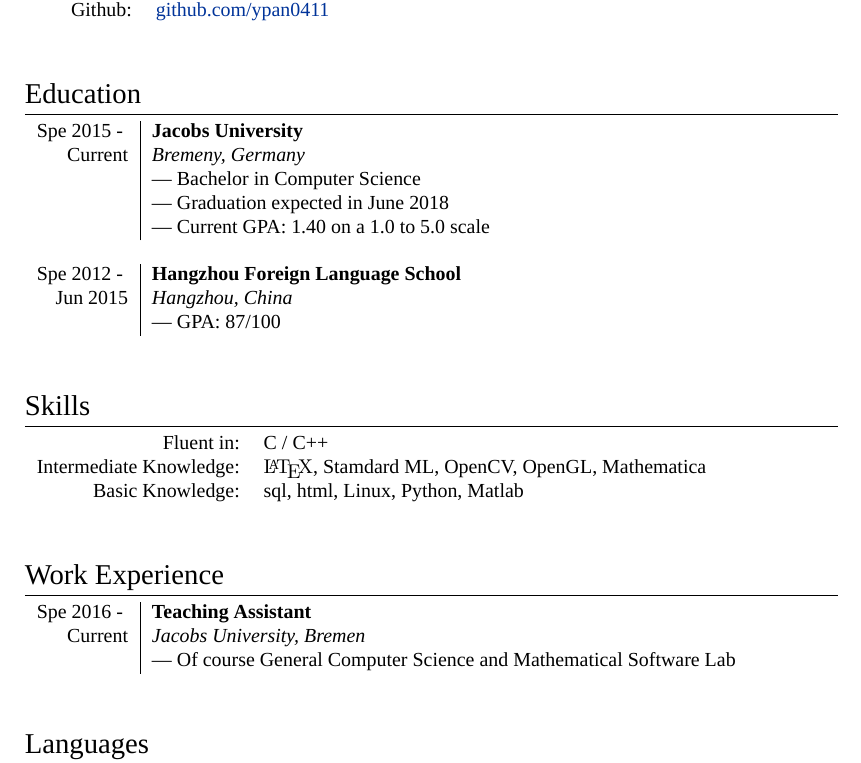
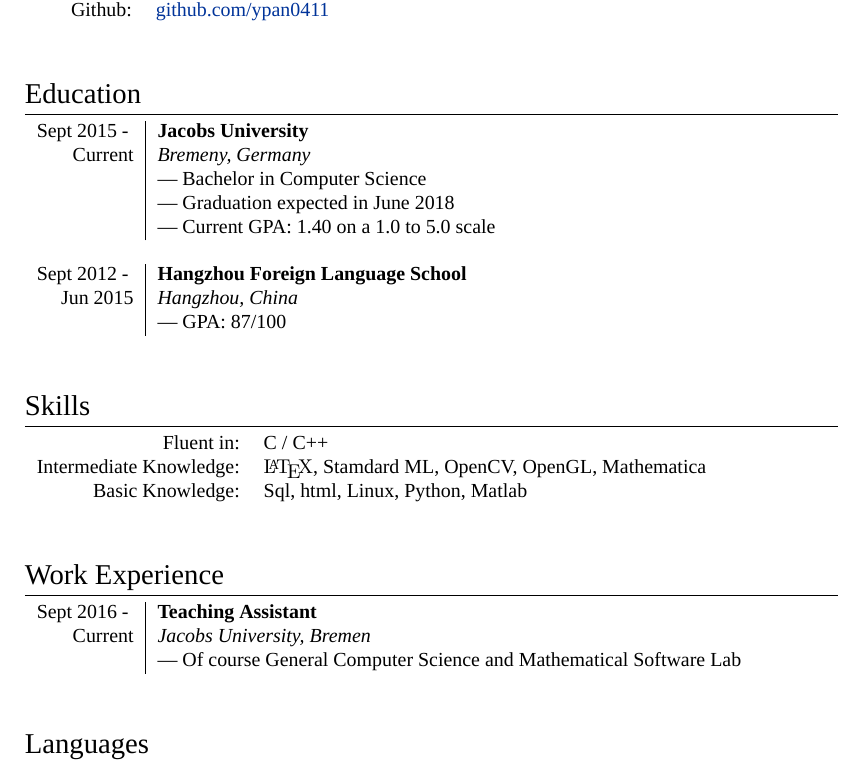
Before and after one commit to ypan0411/CV, a LaTeX CV (CV.tex): part of the page, cut so that both start at the same text. Compiled offline with XeLaTeX; a missing font is replaced by an installed copy or a similar font.

Commit message:
Typo fixed

```diff
--- a/CV.tex
+++ b/CV.tex
@@ -88,12 +88,12 @@
 	%Section: Education
 	\section{Education}
 	\begin{tabular}{r|l}
-\textsc{Spe 2015 - } & \textbf{Jacobs University} \\\textsc{Current}&\emph{Bremeny, Germany}
+		\textsc{Sept 2015 - } & \textbf{Jacobs University} \\\textsc{Current}&\emph{Bremeny, Germany}
 		\\& --- Bachelor in Computer Science
 		\\& --- Graduation expected in June 2018
 		\\& --- Current GPA: 1.40 on a 1.0 to 5.0 scale
 		\\ \multicolumn{2}{c}{} \\
- \textsc{Spe 2012 - } & \textbf{Hangzhou Foreign Language School} \\\textsc{Jun 2015}&\emph{Hangzhou, China}
+		\textsc{Sept 2012 - } & \textbf{Hangzhou Foreign Language School} \\\textsc{Jun 2015}&\emph{Hangzhou, China}
 		\\& --- GPA: 87/100
 	\end{tabular}
 
@@ -103,7 +103,7 @@
 	\begin{tabular}{rl}
 		Fluent in: & \textsc{C / C++}\\
 		Intermediate Knowledge:& {\fb \LaTeX}, Stamdard ML, OpenCV, OpenGL, \textsc{Mathematica}\\
-Basic Knowledge:& \textsc{sql}, \textsc{html}, \textsc{Linux}, Python,  \textsc{Matlab}\\
+		Basic Knowledge:& \textsc{Sql}, \textsc{html}, \textsc{Linux}, Python,  \textsc{Matlab}\\
 	\end{tabular}
 
 
@@ -112,7 +112,7 @@
 	%Section: Work Experience at the top
 	\section{Work Experience}
 	\begin{tabular}{r|l}
- \textsc{Spe 2016 - } & \textbf{Teaching Assistant} \\\textsc{Current}&\emph{Jacobs University, Bremen}
+		\textsc{Sept 2016 - } & \textbf{Teaching Assistant} \\\textsc{Current}&\emph{Jacobs University, Bremen}
 		\\& --- Of course \textsc{General Computer Science} and \textsc{Mathematical Software Lab}
 	\end{tabular}
 
```
Also changed, not shown: CV.pdf. Lines whose indentation alone changed are shown as unchanged.
